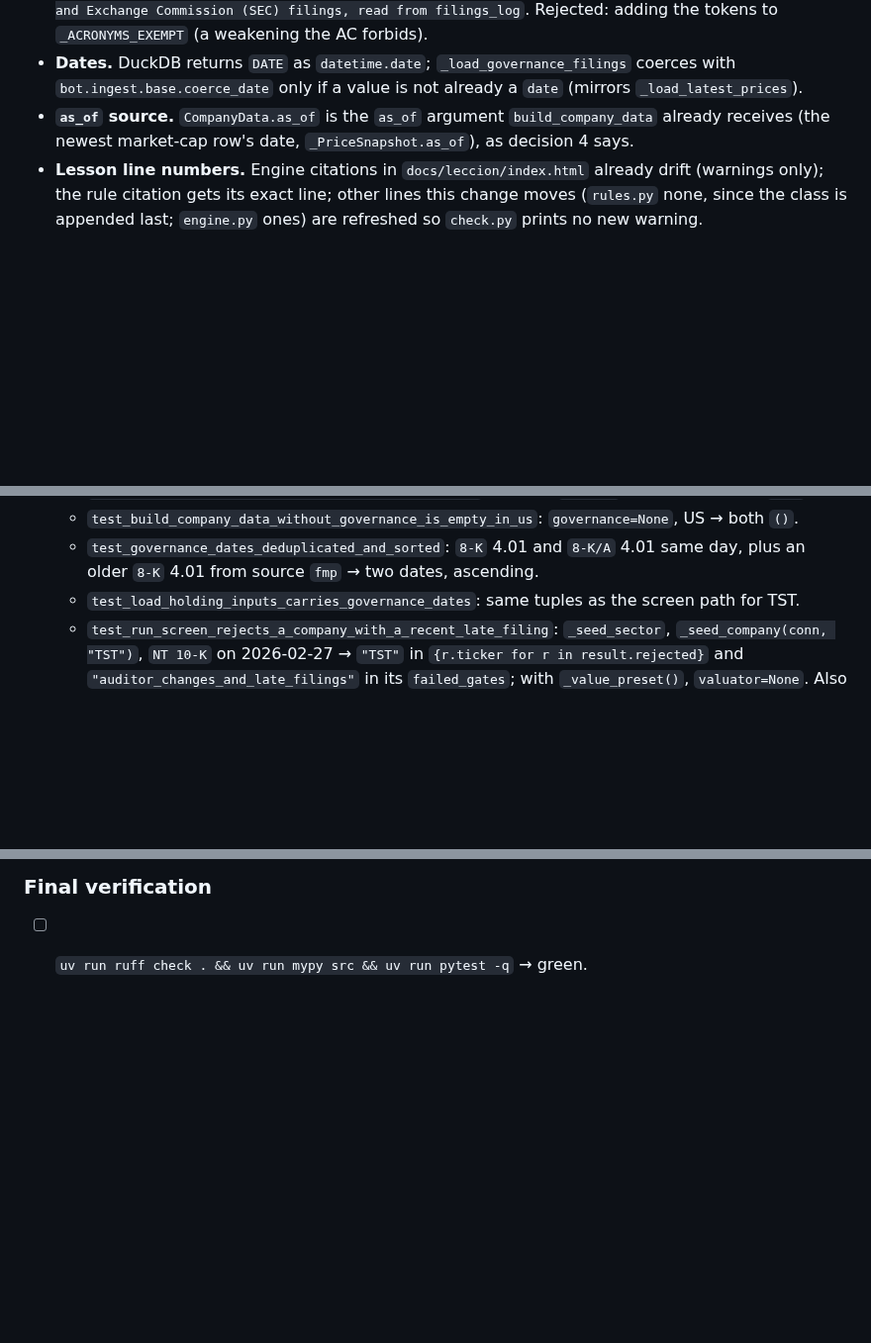
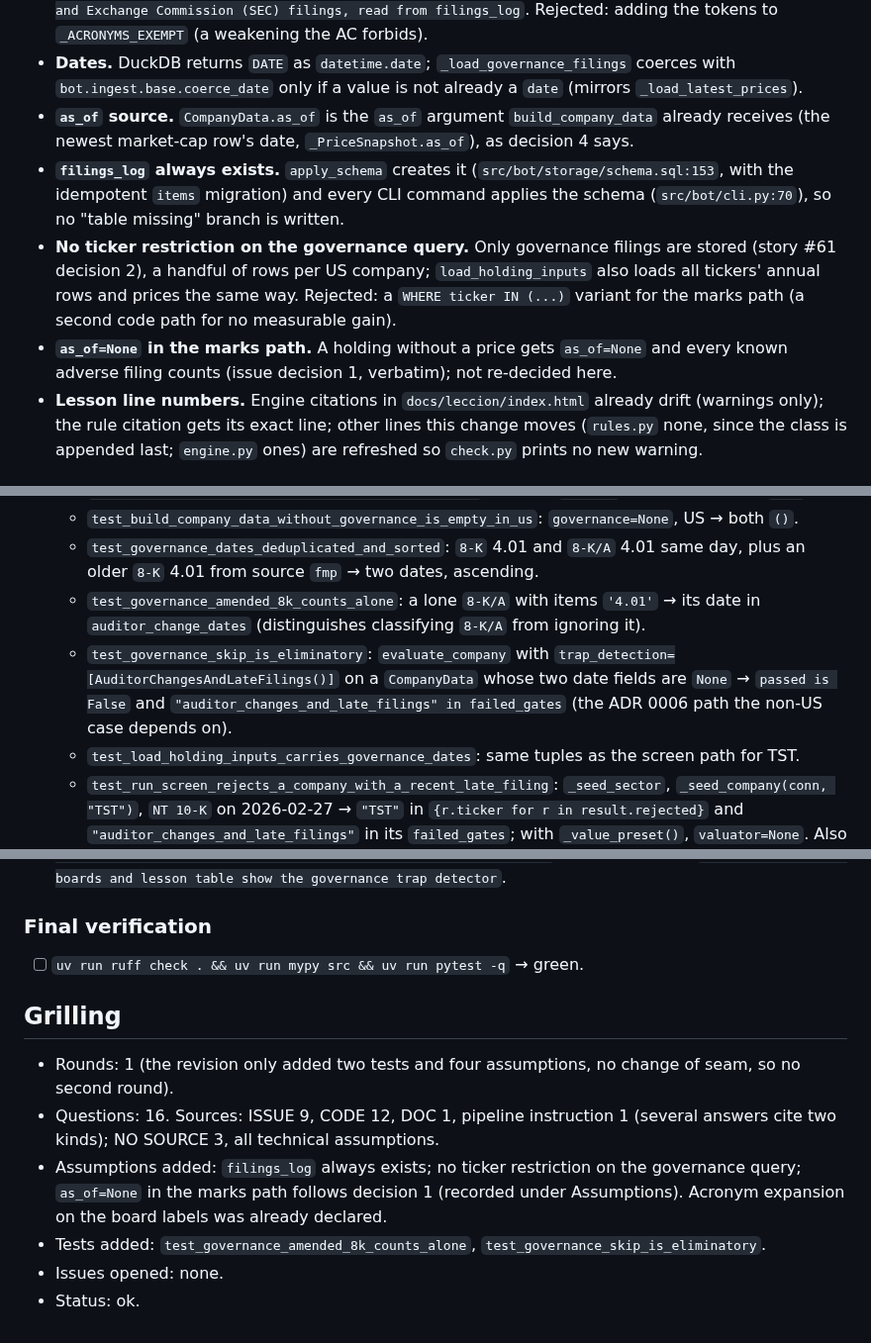
Before and after one commit to nicolas-ricc/damodaran, a Markdown page: docs/plans/2026-11-07-276-governance-trap-rule.md, 3 parts joined by grey strips. Shown at 99% size. Rendered like a GitHub page; blank space fills up the shorter version.

Commit message:
plan(#276): grilling answers, two tests and three assumptions
Co-Authored-By: Claude Opus 5.5 <noreply@anthropic.com>

```diff
--- a/docs/plans/2026-11-07-276-governance-trap-rule.md
+++ b/docs/plans/2026-11-07-276-governance-trap-rule.md
@@ -27,6 +27,9 @@
 - **Acronym expansion on the boards.** `tests/unit/test_pipeline_diagram.py::test_acronyms_are_expanded` requires `SEC` and `NT` to share their first-use line with their expansion ("Securities and Exchange Commission", "notification of late filing"). Neither board expands them today, so the decided labels of decisions 7 and 8 fail that test verbatim. The labels keep every decided word and add only the expansions: `SEC` becomes `Securities and Exchange Commission (SEC)` on its first use and `NT` is preceded by `a notification of late filing` (the wording `refresh.d2` already uses), e.g. screen.d2 line 1 `no auditor change (8-K item 4.01) and no notification of late filing (NT 10-K, NT 10-Q)`, line 2 `in the last 2 years of Securities and Exchange Commission (SEC) filings, read from filings_log`. Rejected: adding the tokens to `_ACRONYMS_EXEMPT` (a weakening the AC forbids).
 - **Dates.** DuckDB returns `DATE` as `datetime.date`; `_load_governance_filings` coerces with `bot.ingest.base.coerce_date` only if a value is not already a `date` (mirrors `_load_latest_prices`).
 - **`as_of` source.** `CompanyData.as_of` is the `as_of` argument `build_company_data` already receives (the newest market-cap row's date, `_PriceSnapshot.as_of`), as decision 4 says.
+- **`filings_log` always exists.** `apply_schema` creates it (`src/bot/storage/schema.sql:153`, with the idempotent `items` migration) and every CLI command applies the schema (`src/bot/cli.py:70`), so no "table missing" branch is written.
+- **No ticker restriction on the governance query.** Only governance filings are stored (story #61 decision 2), a handful of rows per US company; `load_holding_inputs` also loads all tickers' annual rows and prices the same way. Rejected: a `WHERE ticker IN (...)` variant for the marks path (a second code path for no measurable gain).
+- **`as_of=None` in the marks path.** A holding without a price gets `as_of=None` and every known adverse filing counts (issue decision 1, verbatim); not re-decided here.
 - **Lesson line numbers.** Engine citations in `docs/leccion/index.html` already drift (warnings only); the rule citation gets its exact line; other lines this change moves (`rules.py` none, since the class is appended last; `engine.py` ones) are refreshed so `check.py` prints no new warning.
 
 ## Review Focus
@@ -95,6 +98,8 @@ Stage 3 of the pipeline writes every test named below first, failing, in one com
   - `test_build_company_data_governance_none_outside_us`: the Germany company of `test_build_company_data_roic_uses_country_tax_rate`, with an `NT 10-K` row → both fields `None`.
   - `test_build_company_data_without_governance_is_empty_in_us`: `governance=None`, US → both `()`.
   - `test_governance_dates_deduplicated_and_sorted`: `8-K` 4.01 and `8-K/A` 4.01 same day, plus an older `8-K` 4.01 from source `fmp` → two dates, ascending.
+  - `test_governance_amended_8k_counts_alone`: a lone `8-K/A` with items `'4.01'` → its date in `auditor_change_dates` (distinguishes classifying `8-K/A` from ignoring it).
+  - `test_governance_skip_is_eliminatory`: `evaluate_company` with `trap_detection=[AuditorChangesAndLateFilings()]` on a `CompanyData` whose two date fields are `None` → `passed is False` and `"auditor_changes_and_late_filings" in failed_gates` (the ADR 0006 path the non-US case depends on).
   - `test_load_holding_inputs_carries_governance_dates`: same tuples as the screen path for TST.
   - `test_run_screen_rejects_a_company_with_a_recent_late_filing`: `_seed_sector`, `_seed_company(conn, "TST")`, `NT 10-K` on 2026-02-27 → `"TST"` in `{r.ticker for r in result.rejected}` and `"auditor_changes_and_late_filings"` in its `failed_gates`; with `_value_preset()`, `valuator=None`. Also assert the company is a candidate without the row (control, separate DB via a second test or inline before inserting).
 - [ ] **Step 2: Run** `uv run pytest tests/unit/test_screener_engine.py -q` → new tests FAIL.
@@ -132,3 +137,12 @@ Stage 3 of the pipeline writes every test named below first, failing, in one com
 ### Final verification
 
 - [ ] `uv run ruff check . && uv run mypy src && uv run pytest -q` → green.
+
+## Grilling
+
+- Rounds: 1 (the revision only added two tests and four assumptions, no change of seam, so no second round).
+- Questions: 16. Sources: ISSUE 9, CODE 12, DOC 1, pipeline instruction 1 (several answers cite two kinds); NO SOURCE 3, all technical assumptions.
+- Assumptions added: `filings_log` always exists; no ticker restriction on the governance query; `as_of=None` in the marks path follows decision 1 (recorded under Assumptions). Acronym expansion on the board labels was already declared.
+- Tests added: `test_governance_amended_8k_counts_alone`, `test_governance_skip_is_eliminatory`.
+- Issues opened: none.
+- Status: ok.
```
